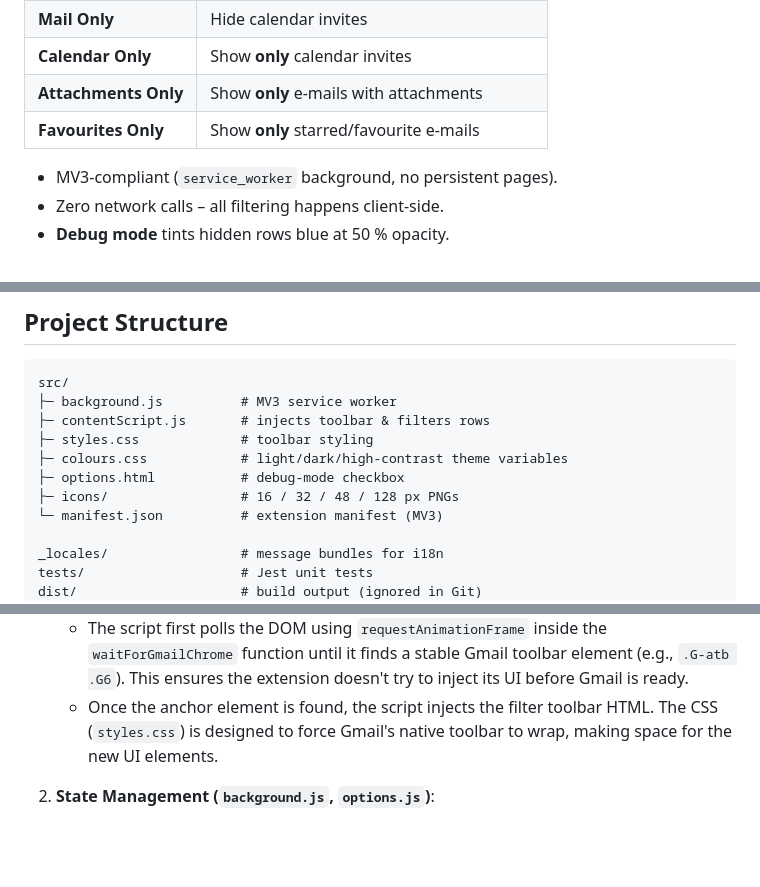
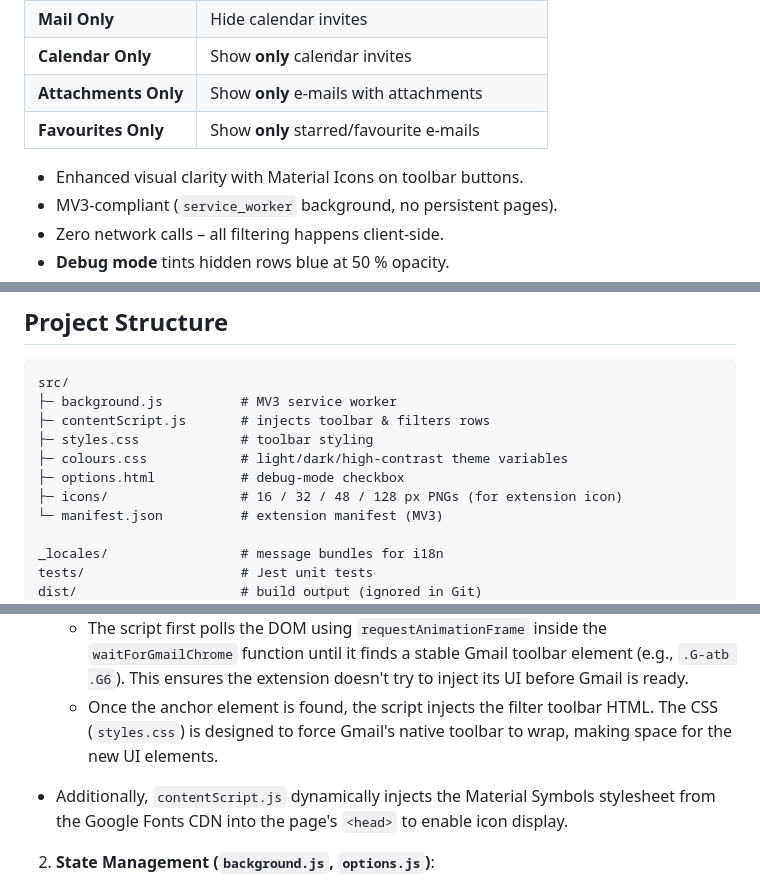
Before and after one commit to Kevinjohn/gmail-filter-toolbar, a Markdown page: README.md, 3 parts joined by grey strips. Rendered like a GitHub page; blank space fills up the shorter version.

Commit message:
docs: Update README with Material Icons details
Updated the README.md to reflect the integration of Material Icons and their loading mechanism.

Changes include:
 - Added a feature bullet point highlighting the enhanced visual clarity with Material Icons.
 - Clarified the purpose of the `src/icons/` directory, specifying it's for extension icons.
 - Documented in the "How It Works" section that `contentScript.js` dynamically injects the Material Symbol stylesheet from the Google Fonts CDN.

```diff
--- a/README.md
+++ b/README.md
@@ -31,6 +31,7 @@
 | **Attachments Only** | Show **only** e-mails with attachments |
 | **Favourites Only** | Show **only** starred/favourite e-mails |
 
+*   Enhanced visual clarity with Material Icons on toolbar buttons.
 * MV3-compliant (`service_worker` background, no persistent pages).
 * Zero network calls – all filtering happens client-side.
 * **Debug mode** tints hidden rows blue at 50 % opacity.
@@ -144,7 +145,7 @@ src/
 ├─ styles.css             # toolbar styling
 ├─ colours.css            # light/dark/high-contrast theme variables
 ├─ options.html           # debug-mode checkbox
-├─ icons/                 # 16 / 32 / 48 / 128 px PNGs
+├─ icons/                 # 16 / 32 / 48 / 128 px PNGs (for extension icon)
 └─ manifest.json          # extension manifest (MV3)
 
 _locales/                 # message bundles for i18n
@@ -163,6 +164,7 @@ This extension is built on a few core principles: listening for the right moment
     *   The `manifest.json` file defines `contentScript.js` as the entry point, which runs after the Gmail page is idle (`"run_at": "document_idle"`).
     *   The script first polls the DOM using `requestAnimationFrame` inside the `waitForGmailChrome` function until it finds a stable Gmail toolbar element (e.g., `.G-atb .G6`). This ensures the extension doesn't try to inject its UI before Gmail is ready.
     *   Once the anchor element is found, the script injects the filter toolbar HTML. The CSS (`styles.css`) is designed to force Gmail's native toolbar to wrap, making space for the new UI elements.
+*   Additionally, `contentScript.js` dynamically injects the Material Symbols stylesheet from the Google Fonts CDN into the page's `<head>` to enable icon display.
 
 2.  **State Management (`background.js`, `options.js`)**:
     *   User preferences (the selected filter mode and the debug flag) are stored using the `chrome.storage.sync` API. This makes them persist across browser sessions and sync between devices.
```
